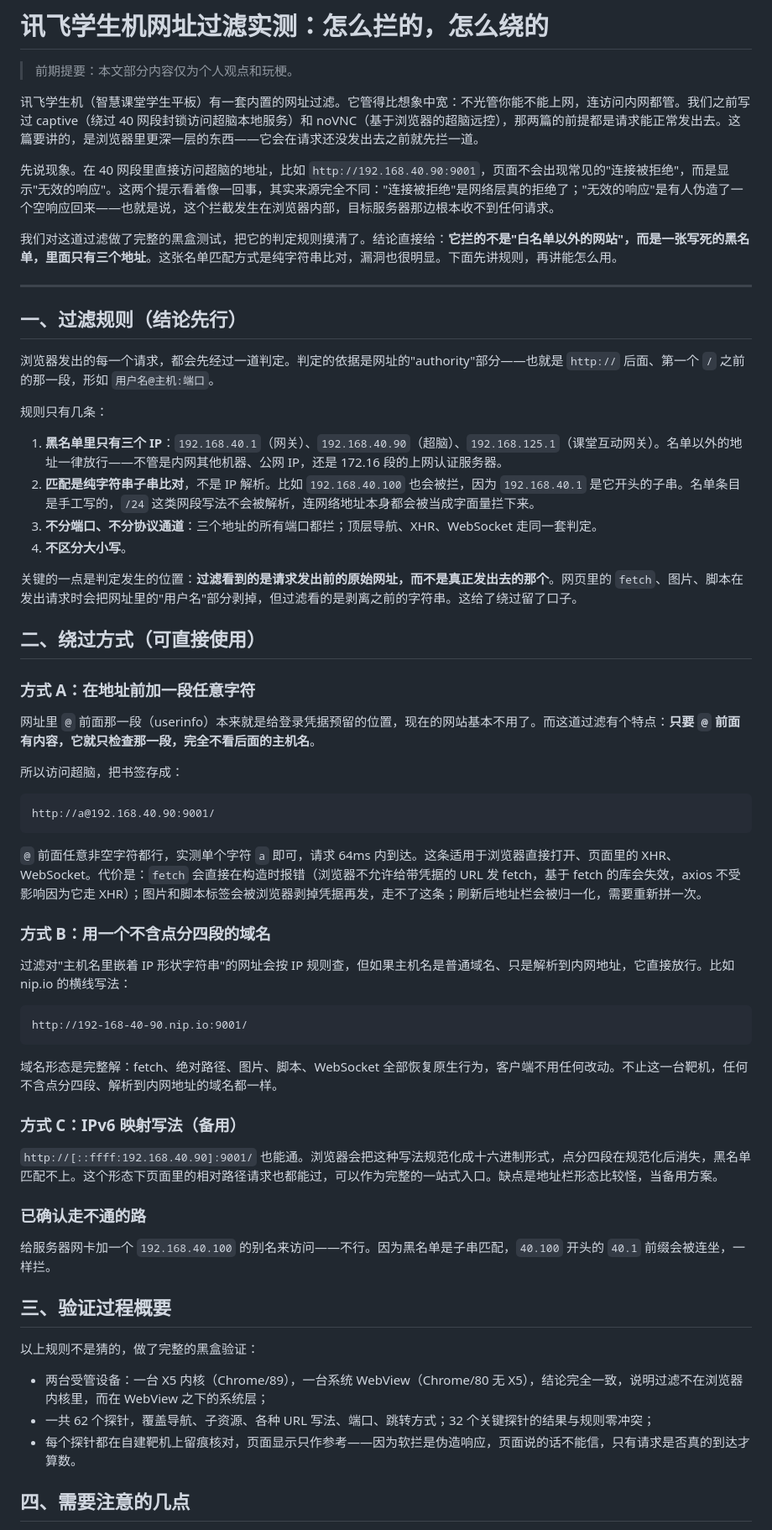
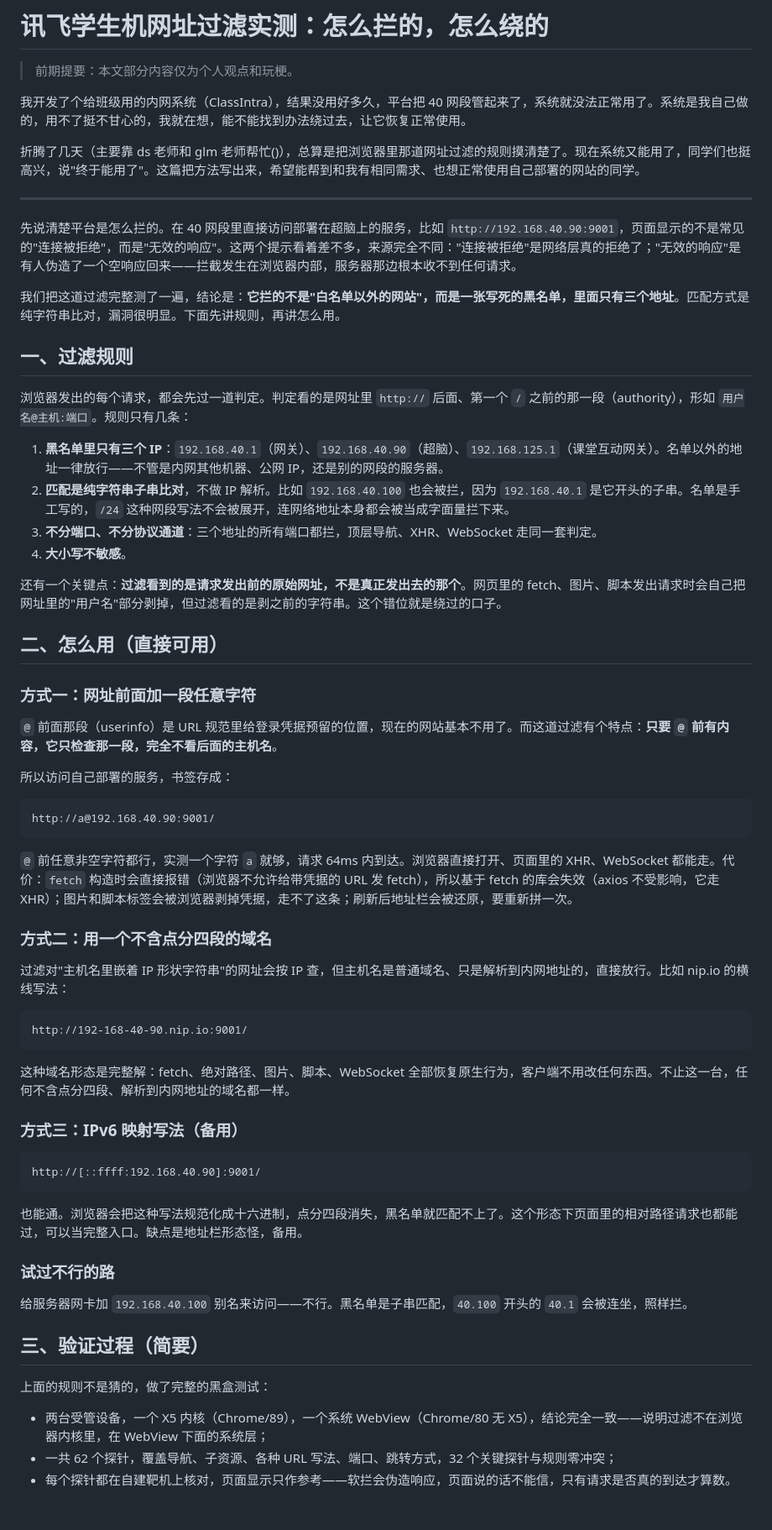
Before and after one commit to ClassIntra/mdm-browser-drill, a Markdown page: docs/文章-让软破再次伟大.md, the part around one of its changes. Shown at 84% size. Drawn GitHub-style.

Commit message:
docs: weave author's own story (ClassIntra) into intro/outro per style archive

````diff
--- a/docs/文章-让软破再次伟大.md
+++ b/docs/文章-让软破再次伟大.md
@@ -2,66 +2,68 @@
 
 > 前期提要：本文部分内容仅为个人观点和玩梗。
 
-讯飞学生机（智慧课堂学生平板）有一套内置的网址过滤。它管得比想象中宽：不光管你能不能上网，连访问内网都管。我们之前写过 captive（绕过 40 网段封锁访问超脑本地服务）和 noVNC（基于浏览器的超脑远控），那两篇的前提都是请求能正常发出去。这篇要讲的，是浏览器里更深一层的东西——它会在请求还没发出去之前就先拦一道。
+我开发了个给班级用的内网系统（ClassIntra），结果没用好多久，平台把 40 网段管起来了，系统就没法正常用了。系统是我自己做的，用不了挺不甘心的，我就在想，能不能找到办法绕过去，让它恢复正常使用。
 
-先说现象。在 40 网段里直接访问超脑的地址，比如 `http://192.168.40.90:9001`，页面不会出现常见的"连接被拒绝"，而是显示"无效的响应"。这两个提示看着像一回事，其实来源完全不同："连接被拒绝"是网络层真的拒绝了；"无效的响应"是有人伪造了一个空响应回来——也就是说，这个拦截发生在浏览器内部，目标服务器那边根本收不到任何请求。
-
-我们对这道过滤做了完整的黑盒测试，把它的判定规则摸清了。结论直接给：**它拦的不是"白名单以外的网站"，而是一张写死的黑名单，里面只有三个地址**。这张名单匹配方式是纯字符串比对，漏洞也很明显。下面先讲规则，再讲能怎么用。
+折腾了几天（主要靠 ds 老师和 glm 老师帮忙()），总算是把浏览器里那道网址过滤的规则摸清楚了。现在系统又能用了，同学们也挺高兴，说"终于能用了"。这篇把方法写出来，希望能帮到和我有相同需求、也想正常使用自己部署的网站的同学。
 
 ---
 
-## 一、过滤规则（结论先行）
+先说清楚平台是怎么拦的。在 40 网段里直接访问部署在超脑上的服务，比如 `http://192.168.40.90:9001`，页面显示的不是常见的"连接被拒绝"，而是"无效的响应"。这两个提示看着差不多，来源完全不同："连接被拒绝"是网络层真的拒绝了；"无效的响应"是有人伪造了一个空响应回来——拦截发生在浏览器内部，服务器那边根本收不到任何请求。
 
-浏览器发出的每一个请求，都会先经过一道判定。判定的依据是网址的"authority"部分——也就是 `http://` 后面、第一个 `/` 之前的那一段，形如 `用户名@主机:端口`。
+我们把这道过滤完整测了一遍，结论是：**它拦的不是"白名单以外的网站"，而是一张写死的黑名单，里面只有三个地址**。匹配方式是纯字符串比对，漏洞很明显。下面先讲规则，再讲怎么用。
 
-规则只有几条：
+## 一、过滤规则
 
-1. **黑名单里只有三个 IP**：`192.168.40.1`（网关）、`192.168.40.90`（超脑）、`192.168.125.1`（课堂互动网关）。名单以外的地址一律放行——不管是内网其他机器、公网 IP，还是 172.16 段的上网认证服务器。
-2. **匹配是纯字符串子串比对**，不是 IP 解析。比如 `192.168.40.100` 也会被拦，因为 `192.168.40.1` 是它开头的子串。名单条目是手工写的，`/24` 这类网段写法不会被解析，连网络地址本身都会被当成字面量拦下来。
-3. **不分端口、不分协议通道**：三个地址的所有端口都拦；顶层导航、XHR、WebSocket 走同一套判定。
-4. **不区分大小写**。
+浏览器发出的每个请求，都会先过一道判定。判定看的是网址里 `http://` 后面、第一个 `/` 之前的那一段（authority），形如 `用户名@主机:端口`。规则只有几条：
 
-关键的一点是判定发生的位置：**过滤看到的是请求发出前的原始网址，而不是真正发出去的那个**。网页里的 `fetch`、图片、脚本在发出请求时会把网址里的"用户名"部分剥掉，但过滤看的是剥离之前的字符串。这给了绕过留了口子。
+1. **黑名单里只有三个 IP**：`192.168.40.1`（网关）、`192.168.40.90`（超脑）、`192.168.125.1`（课堂互动网关）。名单以外的地址一律放行——不管是内网其他机器、公网 IP，还是别的网段的服务器。
+2. **匹配是纯字符串子串比对**，不做 IP 解析。比如 `192.168.40.100` 也会被拦，因为 `192.168.40.1` 是它开头的子串。名单是手工写的，`/24` 这种网段写法不会被展开，连网络地址本身都会被当成字面量拦下来。
+3. **不分端口、不分协议通道**：三个地址的所有端口都拦，顶层导航、XHR、WebSocket 走同一套判定。
+4. **大小写不敏感**。
 
-## 二、绕过方式（可直接使用）
+还有一个关键点：**过滤看到的是请求发出前的原始网址，不是真正发出去的那个**。网页里的 fetch、图片、脚本发出请求时会自己把网址里的"用户名"部分剥掉，但过滤看的是剥之前的字符串。这个错位就是绕过的口子。
 
-### 方式 A：在地址前加一段任意字符
+## 二、怎么用（直接可用）
 
-网址里 `@` 前面那一段（userinfo）本来就是给登录凭据预留的位置，现在的网站基本不用了。而这道过滤有个特点：**只要 `@` 前面有内容，它就只检查那一段，完全不看后面的主机名**。
+### 方式一：网址前面加一段任意字符
 
-所以访问超脑，把书签存成：
+`@` 前面那段（userinfo）是 URL 规范里给登录凭据预留的位置，现在的网站基本不用了。而这道过滤有个特点：**只要 `@` 前有内容，它只检查那一段，完全不看后面的主机名**。
+
+所以访问自己部署的服务，书签存成：
 
 ```
 http://a@192.168.40.90:9001/
 ```
 
-`@` 前面任意非空字符都行，实测单个字符 `a` 即可，请求 64ms 内到达。这条适用于浏览器直接打开、页面里的 XHR、WebSocket。代价是：`fetch` 会直接在构造时报错（浏览器不允许给带凭据的 URL 发 fetch，基于 fetch 的库会失效，axios 不受影响因为它走 XHR）；图片和脚本标签会被浏览器剥掉凭据再发，走不了这条；刷新后地址栏会被归一化，需要重新拼一次。
+`@` 前任意非空字符都行，实测一个字符 `a` 就够，请求 64ms 内到达。浏览器直接打开、页面里的 XHR、WebSocket 都能走。代价：`fetch` 构造时会直接报错（浏览器不允许给带凭据的 URL 发 fetch），所以基于 fetch 的库会失效（axios 不受影响，它走 XHR）；图片和脚本标签会被浏览器剥掉凭据，走不了这条；刷新后地址栏会被还原，要重新拼一次。
 
-### 方式 B：用一个不含点分四段的域名
+### 方式二：用一个不含点分四段的域名
 
-过滤对"主机名里嵌着 IP 形状字符串"的网址会按 IP 规则查，但如果主机名是普通域名、只是解析到内网地址，它直接放行。比如 nip.io 的横线写法：
+过滤对"主机名里嵌着 IP 形状字符串"的网址会按 IP 查，但主机名是普通域名、只是解析到内网地址的，直接放行。比如 nip.io 的横线写法：
 
 ```
 http://192-168-40-90.nip.io:9001/
 ```
 
-域名形态是完整解：fetch、绝对路径、图片、脚本、WebSocket 全部恢复原生行为，客户端不用任何改动。不止这一台靶机，任何不含点分四段、解析到内网地址的域名都一样。
+这种域名形态是完整解：fetch、绝对路径、图片、脚本、WebSocket 全部恢复原生行为，客户端不用改任何东西。不止这一台，任何不含点分四段、解析到内网地址的域名都一样。
 
-### 方式 C：IPv6 映射写法（备用）
+### 方式三：IPv6 映射写法（备用）
 
-`http://[::ffff:192.168.40.90]:9001/` 也能通。浏览器会把这种写法规范化成十六进制形式，点分四段在规范化后消失，黑名单匹配不上。这个形态下页面里的相对路径请求也都能过，可以作为完整的一站式入口。缺点是地址栏形态比较怪，当备用方案。
+```
+http://[::ffff:192.168.40.90]:9001/
+```
 
-### 已确认走不通的路
+也能通。浏览器会把这种写法规范化成十六进制，点分四段消失，黑名单就匹配不上了。这个形态下页面里的相对路径请求也都能过，可以当完整入口。缺点是地址栏形态怪，备用。
 
-给服务器网卡加一个 `192.168.40.100` 的别名来访问——不行。因为黑名单是子串匹配，`40.100` 开头的 `40.1` 前缀会被连坐，一样拦。
+### 试过不行的路
 
-## 三、验证过程概要
+给服务器网卡加 `192.168.40.100` 别名来访问——不行。黑名单是子串匹配，`40.100` 开头的 `40.1` 会被连坐，照样拦。
 
-以上规则不是猜的，做了完整的黑盒验证：
+## 三、验证过程（简要）
 
-- 两台受管设备：一台 X5 内核（Chrome/89），一台系统 WebView（Chrome/80 无 X5），结论完全一致，说明过滤不在浏览器内核里，而在 WebView 之下的系统层；
-- 一共 62 个探针，覆盖导航、子资源、各种 URL 写法、端口、跳转方式；32 个关键探针的结果与规则零冲突；
-- 每个探针都在自建靶机上留痕核对，页面显示只作参考——因为软拦是伪造响应，页面说的话不能信，只有请求是否真的到达才算数。
+上面的规则不是猜的，做了完整的黑盒测试：
 
-## 四、需要注意的几点
+- 两台受管设备，一个 X5 内核（Chrome/89），一个系统 WebView（Chrome/80 无 X5），结论完全一致——说明过滤不在浏览器内核里，在 WebView 下面的系统层；
+- 一共 62 个探针，覆盖导航、子资源、各种 URL 写法、端口、跳转方式，32 个关键探针与规则零冲突；
+- 每个探针都在自建靶机上核对，页面显示只作参考——软拦会伪造响应，页面说的话不能信，只有请求是否真的到达才算数。
 
````
Also changed, not shown: other parts of docs/文章-让软破再次伟大.md (+8 -4 lines).
